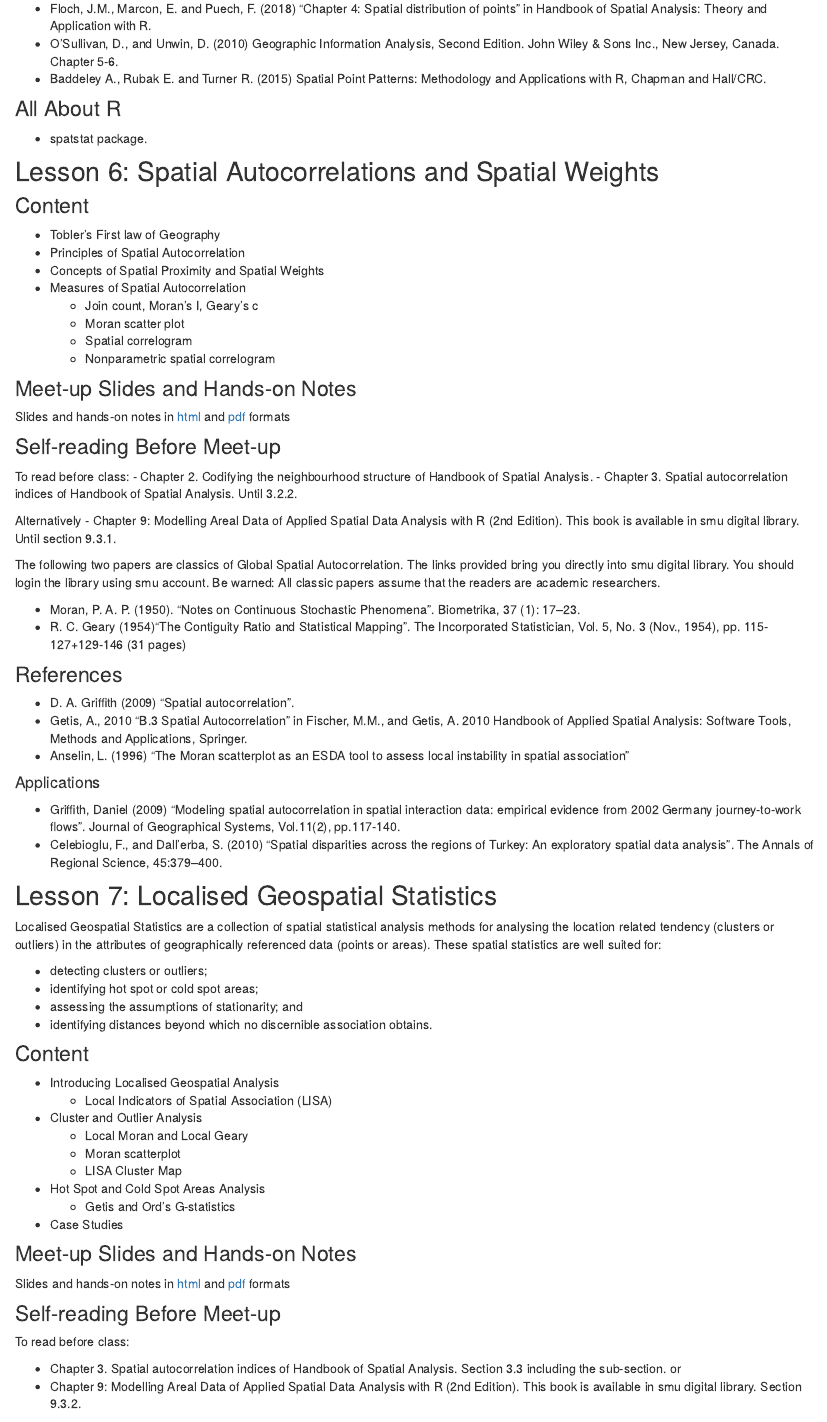
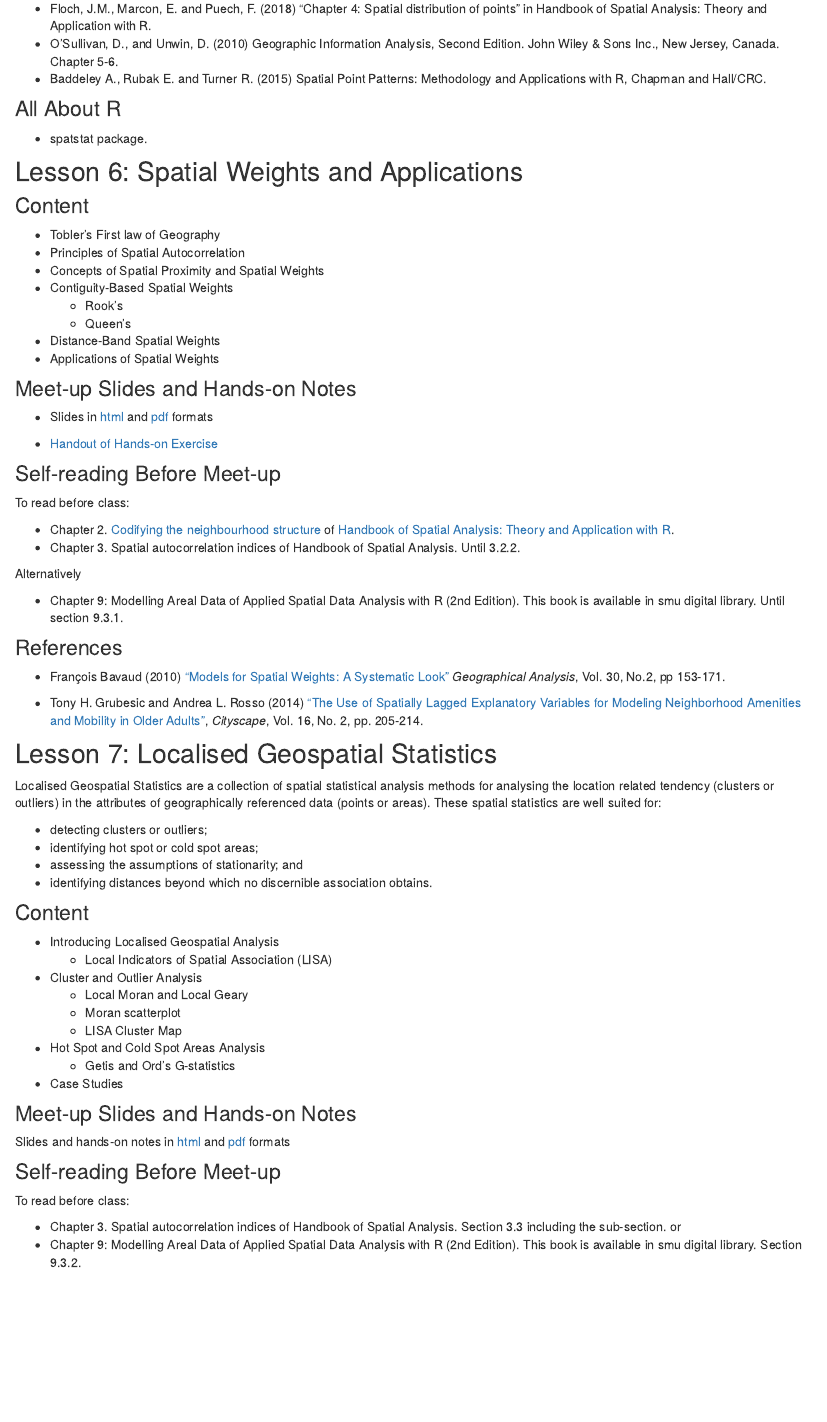
Before and after one commit to tskam/GeoDSA, an R Markdown document (topics.Rmd): the page in a window 1100 px wide, from 4420 px down. Rendered offline with R 4.5, knitr and Pandoc, with nearby package versions; drawn as R Markdown's standard HTML page in place of the format the file asks for.

Commit message:
Update Topic page after edited Topic 6 slides

```diff
--- a/topics.Rmd
+++ b/topics.Rmd
@@ -239,47 +239,41 @@ Prof. Luc Anselin on point pattern analysis (YouTube):
 - spatstat package.
 
 
-## Lesson 6: Spatial Autocorrelations and Spatial Weights
+## Lesson 6: Spatial Weights and Applications
 
 ### Content
 
 - Tobler’s First law of Geography
 - Principles of Spatial Autocorrelation
 - Concepts of Spatial Proximity and Spatial Weights
-- Measures of Spatial Autocorrelation
-    - Join count, Moran’s I, Geary’s c
-    - Moran scatter plot
-    - Spatial correlogram
-    - Nonparametric spatial correlogram
+- Contiguity-Based Spatial Weights
+    - Rook's
+    - Queen's
+- Distance-Band Spatial Weights
+- Applications of Spatial Weights
 
 ### Meet-up Slides and Hands-on Notes
 
-Slides and hands-on notes in [html](Topics/Topic03/Topic04.html) and [pdf](Topics/Topic03/Topic04.pdf) formats
+* Slides in [html](Topics/Topic06/Topic06-Spatial_Weights.html) and [pdf](Topics/Topic06/Topic06-Spatial_Weights.pdf) formats
 
+* [Handout of Hands-on Exercise](Hands-on_Ex\Hands-on_Ex06\Hands-on_Ex06_Spatial_Weights.html)
 
 ### Self-reading Before Meet-up
 
 To read before class:
-- Chapter 2. Codifying the neighbourhood structure of Handbook of Spatial Analysis.
+
+- Chapter 2. [Codifying the neighbourhood structure](https://www.insee.fr/en/statistiques/fichier/3635545/imet131-f-chapitre-2.pdf) of [Handbook of Spatial Analysis: Theory and Application with R](https://www.insee.fr/en/information/3635545).
 - Chapter 3. Spatial autocorrelation indices of Handbook of Spatial Analysis. Until 3.2.2.
 
 Alternatively
+
 - Chapter 9: Modelling Areal Data of Applied Spatial Data Analysis with R (2nd Edition).  This book is available in smu digital library.  Until section 9.3.1.
 
-The following two papers are classics of Global Spatial Autocorrelation.  The links provided bring you directly into smu digital library.  You should login the library using smu account.  Be warned: All classic papers assume that the readers are academic researchers.
+### References
 
-- Moran, P. A. P. (1950). "Notes on Continuous Stochastic Phenomena". Biometrika, 37 (1): 17–23.
-- R. C. Geary (1954)"The Contiguity Ratio and Statistical Mapping". The Incorporated Statistician, Vol. 5, No. 3 (Nov., 1954), pp. 115-127+129-146 (31 pages)
+* François Bavaud (2010) ["Models for Spatial Weights: A Systematic Look"](https://onlinelibrary.wiley.com/doi/abs/10.1111/j.1538-4632.1998.tb00394.x) *Geographical Analysis*, Vol. 30, No.2, pp 153-171.
 
-### References
-- D. A. Griffith (2009) “Spatial autocorrelation”.
-- Getis, A., 2010 “B.3 Spatial Autocorrelation” in Fischer, M.M., and Getis, A. 2010 Handbook of Applied Spatial Analysis: Software Tools, Methods and Applications, Springer.
-- Anselin, L. (1996) “The Moran scatterplot as an ESDA tool to assess local instability in spatial association”
-
-#### Applications
-
-- Griffith, Daniel (2009) “Modeling spatial autocorrelation in spatial interaction data: empirical evidence from 2002 Germany journey-to-work flows”. Journal of Geographical Systems, Vol.11(2), pp.117-140.
-- Celebioglu, F., and Dall’erba, S. (2010) “Spatial disparities across the regions of Turkey: An exploratory spatial data analysis”. The Annals of Regional Science, 45:379–400.
+* Tony H. Grubesic and Andrea L. Rosso (2014) ["The Use of Spatially Lagged Explanatory Variables for Modeling Neighborhood Amenities and Mobility in Older Adults"](https://www-jstor-org.libproxy.smu.edu.sg/stable/26326897?sid=primo&seq=1#metadata_info_tab_contents), *Cityscape*, Vol. 16, No. 2, pp. 205-214.
 
 
 ## Lesson 7: Localised Geospatial Statistics
```
Also changed, not shown: Topics/Topic06/Topic06-Spatial_Weights.pdf, topics.Rmd (12 more changed lines), 49 other files.
